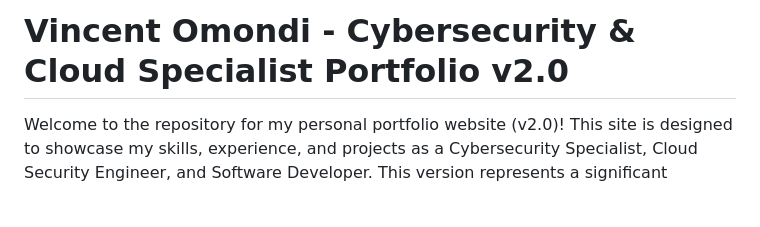
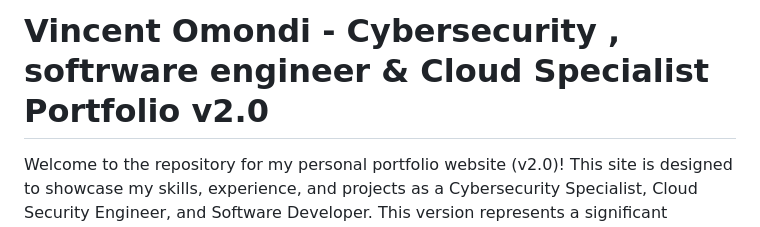
Before and after one commit to owuorviny109/my-portfolio-website, a Markdown page: README.md, the part around the change. Rendered like a GitHub page; blank space fills up the shorter version.

```diff
--- a/README.md
+++ b/README.md
@@ -1,4 +1,4 @@
-# Vincent Omondi - Cybersecurity & Cloud Specialist Portfolio v2.0
+# Vincent Omondi - Cybersecurity , softrware engineer & Cloud Specialist Portfolio v2.0
 
 Welcome to the repository for my personal portfolio website (v2.0)! This site is designed to showcase my skills, experience, and projects as a Cybersecurity Specialist, Cloud Security Engineer, and Software Developer. This version represents a significant overhaul, focusing on a modern, dynamic, and interactive user experience.
 
```
